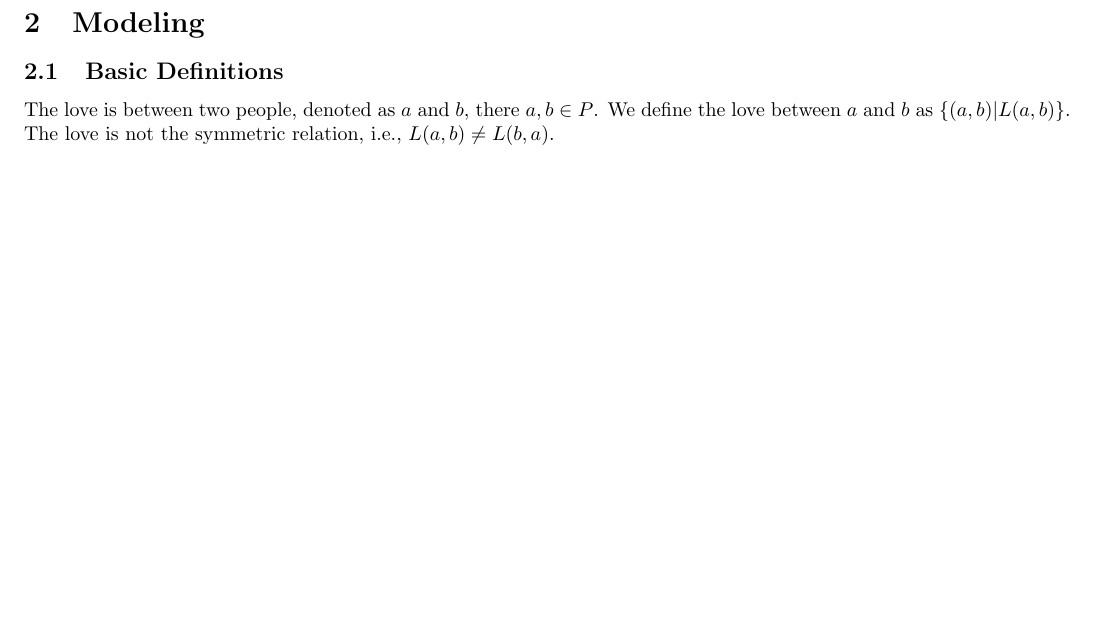
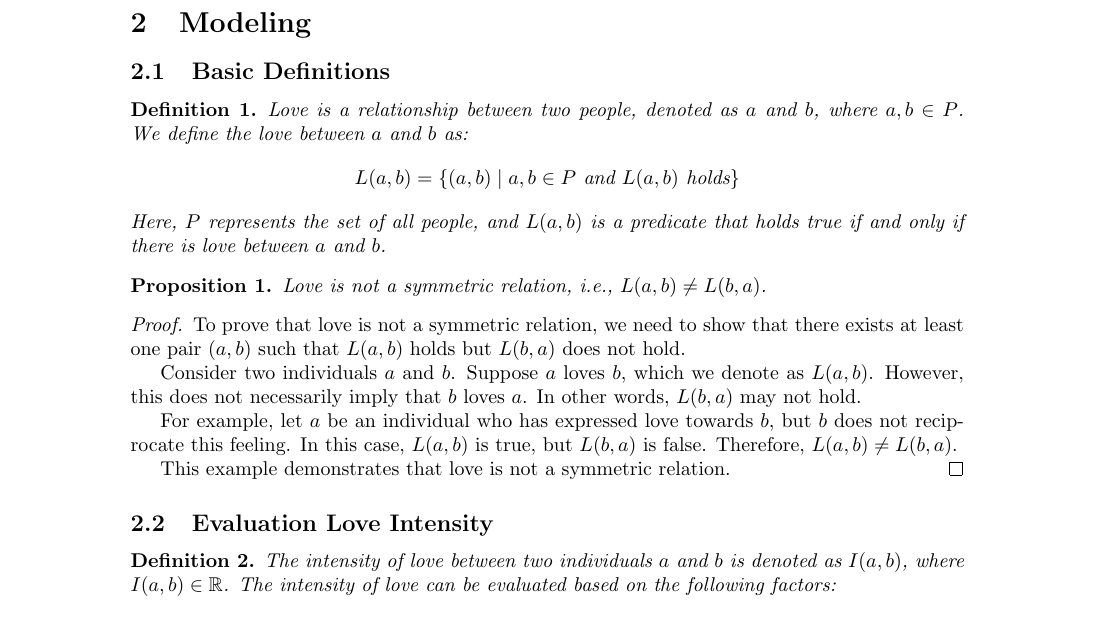
Before and after one commit to jiahaoxiang2000/TempWrite, a LaTeX document (think/love_formula.tex): part of the page, cut so that both start at the same text. Compiled offline with pdfLaTeX.

Commit message:
love formula

```diff
--- a/think/love_formula.tex
+++ b/think/love_formula.tex
@@ -1,13 +1,17 @@
 \documentclass{article}
 
-\usepackage[a4paper, margin=0.5in]{geometry} % Adjust page margins here
+\usepackage[a4paper]{geometry} % Adjust page margins here
 \usepackage{url}
 \usepackage{hyperref}
 \usepackage{amsthm} % Add the missing package
+\usepackage{amsmath}
+\usepackage{amssymb}
 \usepackage{booktabs}
 
 \newtheorem{theorem}{Theorem}
 \newtheorem{assumption}{Assumption}
+\newtheorem{definition}{Definition}
+\newtheorem{proposition}{Proposition}
 
 \title{\textit{Love}}
 
@@ -22,6 +26,36 @@ Love is a complex emotion, often characterized by behaviors that can be difficul
 
 \section{Modeling}
 \subsection{Basic Definitions}
-The love is between two people, denoted as $a$ and $b$, there $a,b\in P$. We define the love between $a$ and $b$ as $\{(a,b)|L(a,b)\}$. The love is not the symmetric relation, i.e., $L(a,b)\neq L(b,a)$.
+
+\begin{definition}
+    Love is a relationship between two people, denoted as $a$ and $b$, where $a, b \in P$. We define the love between $a$ and $b$ as:
+    \[
+        L(a, b) = \{(a, b) \mid a, b \in P \text{ and } L(a, b) \text{ holds}\}
+    \]
+    Here, $P$ represents the set of all people, and $L(a, b)$ is a predicate that holds true if and only if there is love between $a$ and $b$.
+\end{definition}
+
+
+\begin{proposition}
+    Love is not a symmetric relation, i.e., $L(a,b) \neq L(b,a)$.
+\end{proposition}
+
+\begin{proof}
+    To prove that love is not a symmetric relation, we need to show that there exists at least one pair $(a, b)$ such that $L(a, b)$ holds but $L(b, a)$ does not hold.
+
+    Consider two individuals $a$ and $b$. Suppose $a$ loves $b$, which we denote as $L(a, b)$. However, this does not necessarily imply that $b$ loves $a$. In other words, $L(b, a)$ may not hold.
+
+    For example, let $a$ be an individual who has expressed love towards $b$, but $b$ does not reciprocate this feeling. In this case, $L(a, b)$ is true, but $L(b, a)$ is false. Therefore, $L(a, b) \neq L(b, a)$.
+
+    This example demonstrates that love is not a symmetric relation.
+\end{proof}
+
+\subsection{Evaluation Love Intensity}
+
+\begin{definition}
+    The intensity of love between two individuals $a$ and $b$ is denoted as $I(a, b)$, where $I(a, b) \in \mathbb{R}$. The intensity of love can be evaluated based on the following factors:
+
+\end{definition}
+
 
 \end{document}
```
Also changed, not shown: think/love_formula.pdf.
